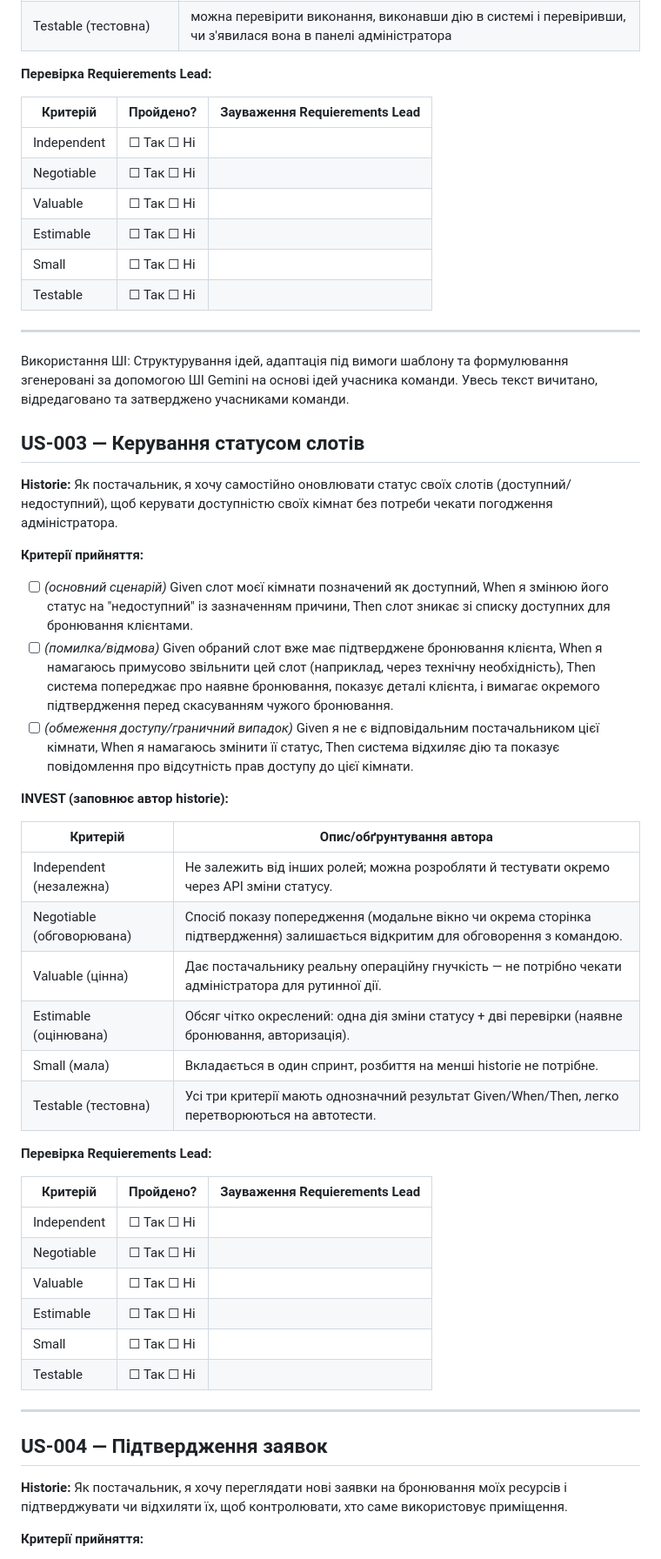
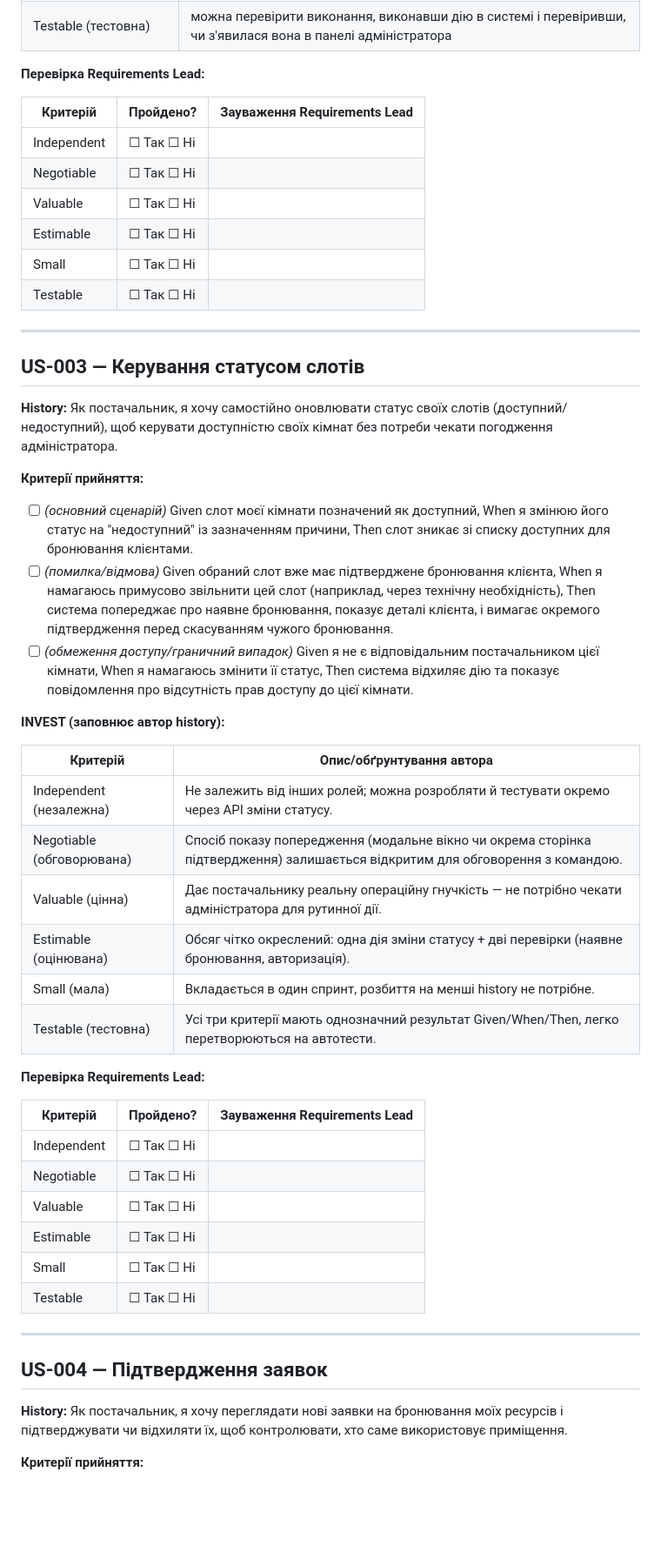
Before and after one commit to ukma-fin-ssdm-2026/reserve-flow, a Markdown page: docs/requirements/user-stories.md, the part around one of its changes. Shown at 87% size. Rendered like a GitHub page; blank space fills up the shorter version.

Commit message:
Fix spelling errors in user-stories.md
1. Fixed spelling errors in the words "history" and "requirements" throughout the document.
2. Composed all mentions of an AI in one disclaimer at the bottom.

```diff
--- a/docs/requirements/user-stories.md
+++ b/docs/requirements/user-stories.md
@@ -53,9 +53,9 @@
 | Small (мала) | можна завершити за одну ітерацію, бо виведення списку без складної аналітики робиться швидко |
 | Testable (тестовна) | можна перевірити виконання, виконавши дію в системі і перевіривши, чи з'явилася вона в панелі адміністратора |
 
-**Перевірка Requierements Lead:**
+**Перевірка Requirements Lead:**
 
-| Критерій | Пройдено? | Зауваження Requierements Lead |
+| Критерій | Пройдено? | Зауваження Requirements Lead |
 |---|---|---|
 | Independent | ☐ Так ☐ Ні | |
 | Negotiable | ☐ Так ☐ Ні | |
@@ -65,13 +65,10 @@
 | Testable | ☐ Так ☐ Ні | |
 
 ---
-Використання ШІ: Структурування ідей, адаптація під вимоги шаблону та формулювання згенеровані за допомогою ШІ Gemini на основі ідей учасника команди. Увесь текст вичитано, відредаговано та затверджено учасниками команди.
-
-
 
 ## US-003 — Керування статусом слотів
 
-**Historie:** Як постачальник, я хочу самостійно оновлювати статус своїх слотів (доступний/недоступний), щоб керувати доступністю своїх кімнат без потреби чекати погодження адміністратора.
+**History:** Як постачальник, я хочу самостійно оновлювати статус своїх слотів (доступний/недоступний), щоб керувати доступністю своїх кімнат без потреби чекати погодження адміністратора.
 
 **Критерії прийняття:**
 
@@ -79,7 +76,7 @@
 - [ ] *(помилка/відмова)* Given обраний слот вже має підтверджене бронювання клієнта, When я намагаюсь примусово звільнити цей слот (наприклад, через технічну необхідність), Then система попереджає про наявне бронювання, показує деталі клієнта, і вимагає окремого підтвердження перед скасуванням чужого бронювання.
 - [ ] *(обмеження доступу/граничний випадок)* Given я не є відповідальним постачальником цієї кімнати, When я намагаюсь змінити її статус, Then система відхиляє дію та показує повідомлення про відсутність прав доступу до цієї кімнати.
 
-**INVEST (заповнює автор historie):**
+**INVEST (заповнює автор history):**
 
 | Критерій | Опис/обґрунтування автора |
 |---|---|
@@ -87,12 +84,12 @@
 | Negotiable (обговорювана) | Спосіб показу попередження (модальне вікно чи окрема сторінка підтвердження) залишається відкритим для обговорення з командою. |
 | Valuable (цінна) | Дає постачальнику реальну операційну гнучкість — не потрібно чекати адміністратора для рутинної дії. |
 | Estimable (оцінювана) | Обсяг чітко окреслений: одна дія зміни статусу + дві перевірки (наявне бронювання, авторизація). |
-| Small (мала) | Вкладається в один спринт, розбиття на менші historie не потрібне. |
+| Small (мала) | Вкладається в один спринт, розбиття на менші history не потрібне. |
 | Testable (тестовна) | Усі три критерії мають однозначний результат Given/When/Then, легко перетворюються на автотести. |
 
-**Перевірка Requierements Lead:**
+**Перевірка Requirements Lead:**
 
-| Критерій | Пройдено? | Зауваження Requierements Lead |
+| Критерій | Пройдено? | Зауваження Requirements Lead |
 |---|---|---|
 | Independent | ☐ Так ☐ Ні | |
 | Negotiable | ☐ Так ☐ Ні | |
@@ -105,7 +102,7 @@
 
 ## US-004 — Підтвердження заявок
 
-**Historie:** Як постачальник, я хочу переглядати нові заявки на бронювання моїх ресурсів і підтверджувати чи відхиляти їх, щоб контролювати, хто саме використовує приміщення.
+**History:** Як постачальник, я хочу переглядати нові заявки на бронювання моїх ресурсів і підтверджувати чи відхиляти їх, щоб контролювати, хто саме використовує приміщення.
 
 **Критерії прийняття:**
 
```
Also changed, not shown: other parts of docs/requirements/user-stories.md (+17 -17 lines).
